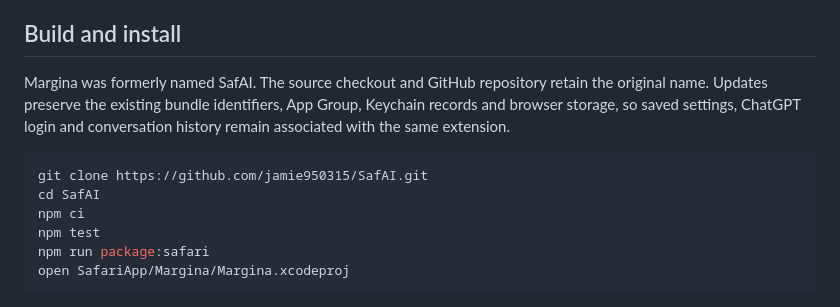
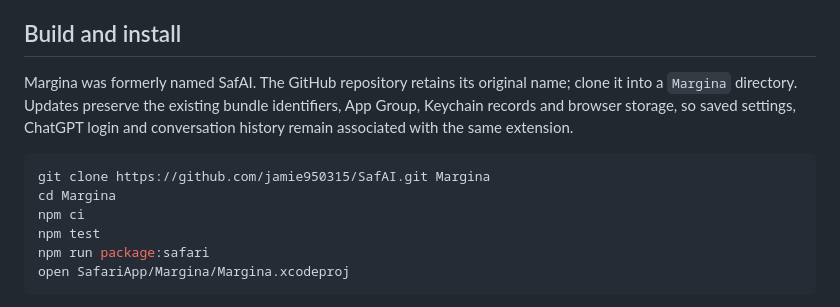
Before and after one commit to jamie950315/Margina, a Markdown page: README.md, the part around the change. GitHub-like rendering.

Commit message:
Document Margina checkout and preserve existing chat paths

````diff
--- a/README.md
+++ b/README.md
@@ -157,11 +157,11 @@ Only developers building from source additionally need:
 
 ## Build and install
 
-Margina was formerly named SafAI. The source checkout and GitHub repository retain the original name. Updates preserve the existing bundle identifiers, App Group, Keychain records and browser storage, so saved settings, ChatGPT login and conversation history remain associated with the same extension.
+Margina was formerly named SafAI. The GitHub repository retains its original name; clone it into a `Margina` directory. Updates preserve the existing bundle identifiers, App Group, Keychain records and browser storage, so saved settings, ChatGPT login and conversation history remain associated with the same extension.
 
 ```bash
-git clone https://github.com/jamie950315/SafAI.git
-cd SafAI
+git clone https://github.com/jamie950315/SafAI.git Margina
+cd Margina
 npm ci
 npm test
 npm run package:safari
````
Also changed, not shown: AGENTS.md (+1 -1 lines).
